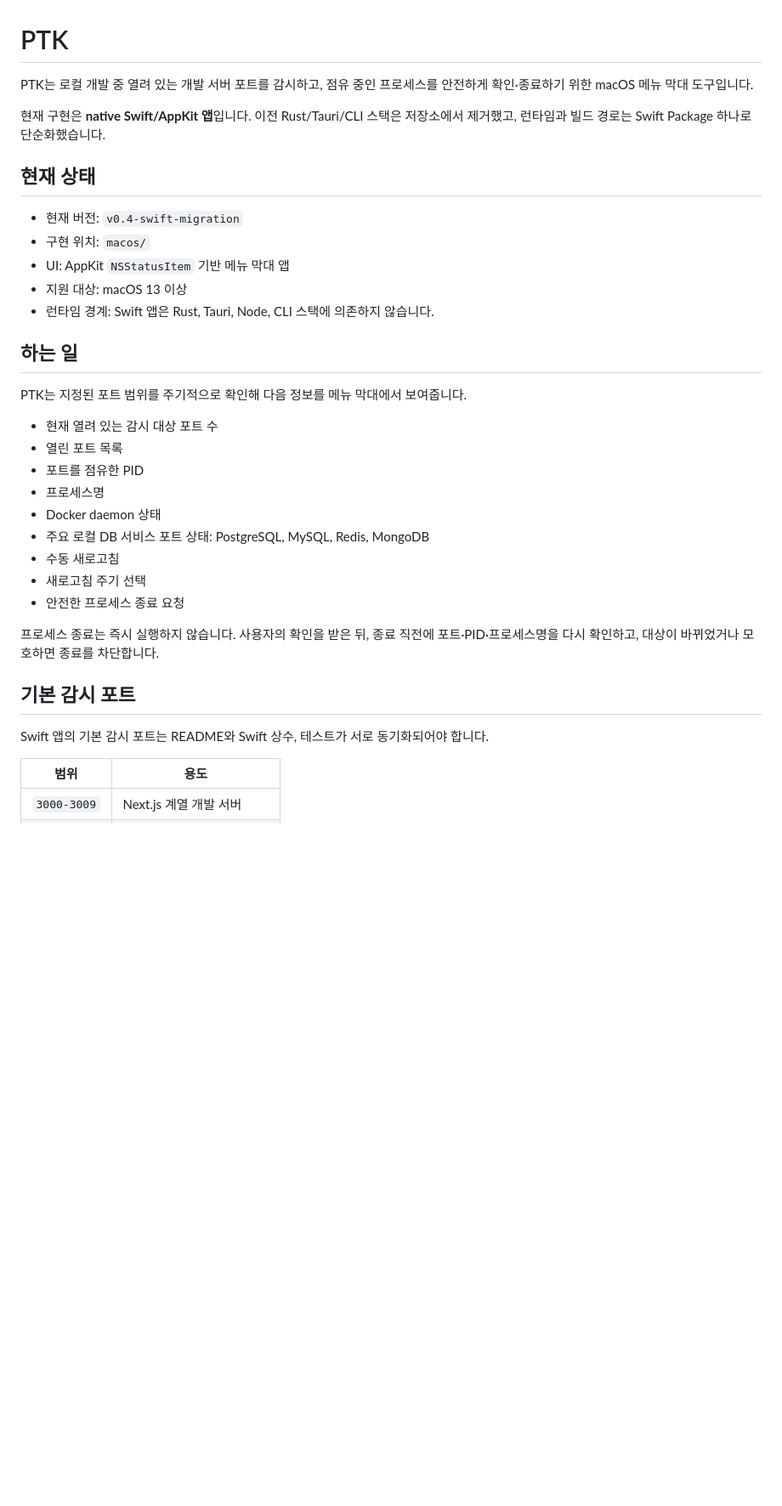
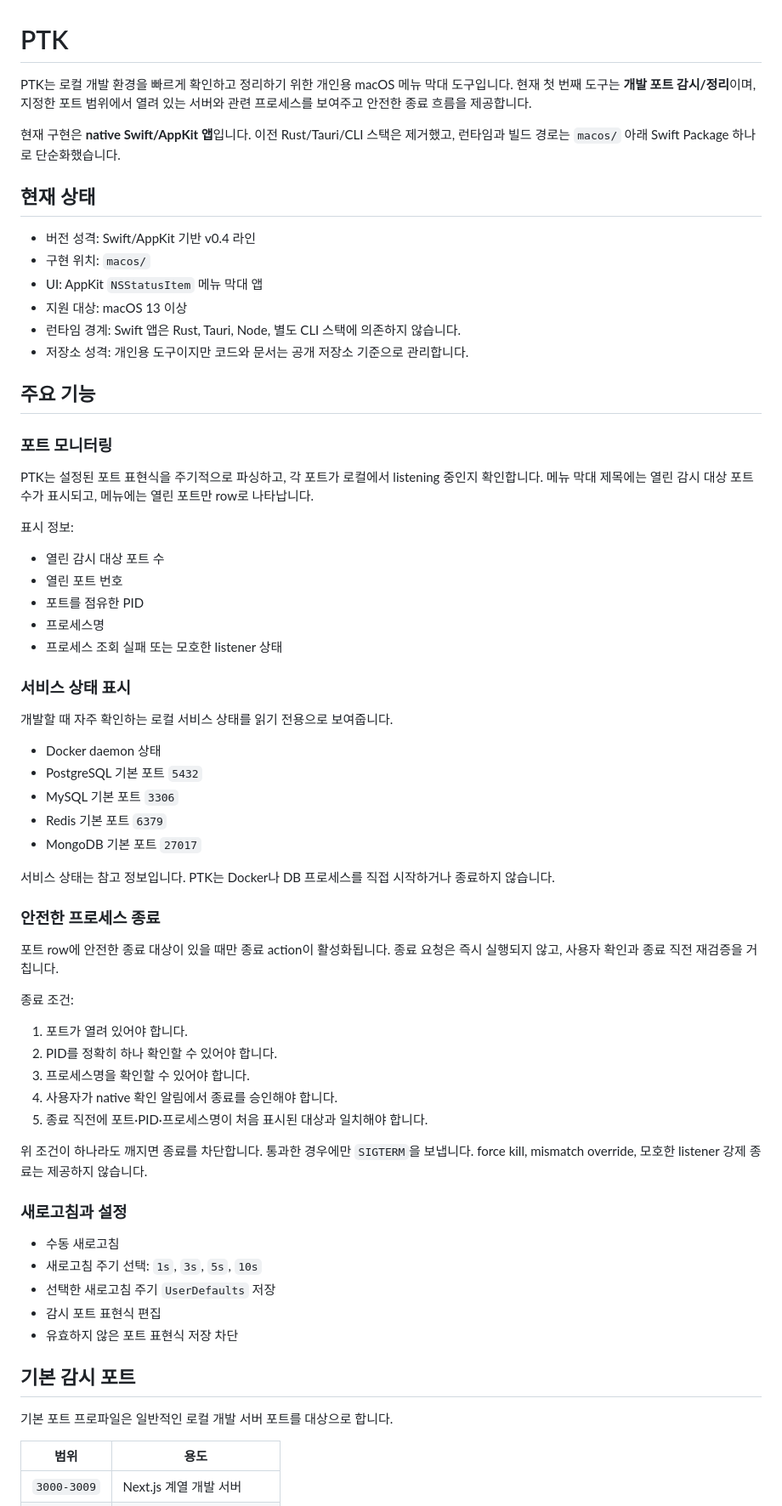
Before and after one commit to pgkim42/ptk, a Markdown page: README.md, the part around one of its changes. Shown at 85% size. Drawn GitHub-style; blank space fills up the shorter version.

Commit message:
docs: README 프로젝트 소개 개편
공개 저장소에서 프로젝트 목적, 안전 정책, 구조, 실행 방법을 한 번에 이해할 수 있도록 루트 README를 재구성한다.

```diff
--- a/README.md
+++ b/README.md
@@ -1,36 +1,69 @@
 # PTK
 
-PTK는 로컬 개발 중 열려 있는 개발 서버 포트를 감시하고, 점유 중인 프로세스를 안전하게 확인·종료하기 위한 macOS 메뉴 막대 도구입니다.
+PTK는 로컬 개발 환경을 빠르게 확인하고 정리하기 위한 개인용 macOS 메뉴 막대 도구입니다. 현재 첫 번째 도구는 **개발 포트 감시/정리**이며, 지정한 포트 범위에서 열려 있는 서버와 관련 프로세스를 보여주고 안전한 종료 흐름을 제공합니다.
 
-현재 구현은 **native Swift/AppKit 앱**입니다. 이전 Rust/Tauri/CLI 스택은 저장소에서 제거했고, 런타임과 빌드 경로는 Swift Package 하나로 단순화했습니다.
+현재 구현은 **native Swift/AppKit 앱**입니다. 이전 Rust/Tauri/CLI 스택은 제거했고, 런타임과 빌드 경로는 `macos/` 아래 Swift Package 하나로 단순화했습니다.
 
 ## 현재 상태
 
-- 현재 버전: `v0.4-swift-migration`
+- 버전 성격: Swift/AppKit 기반 v0.4 라인
 - 구현 위치: `macos/`
-- UI: AppKit `NSStatusItem` 기반 메뉴 막대 앱
+- UI: AppKit `NSStatusItem` 메뉴 막대 앱
 - 지원 대상: macOS 13 이상
-- 런타임 경계: Swift 앱은 Rust, Tauri, Node, CLI 스택에 의존하지 않습니다.
+- 런타임 경계: Swift 앱은 Rust, Tauri, Node, 별도 CLI 스택에 의존하지 않습니다.
+- 저장소 성격: 개인용 도구이지만 코드와 문서는 공개 저장소 기준으로 관리합니다.
 
-## 하는 일
+## 주요 기능
 
-PTK는 지정된 포트 범위를 주기적으로 확인해 다음 정보를 메뉴 막대에서 보여줍니다.
+### 포트 모니터링
 
-- 현재 열려 있는 감시 대상 포트 수
-- 열린 포트 목록
+PTK는 설정된 포트 표현식을 주기적으로 파싱하고, 각 포트가 로컬에서 listening 중인지 확인합니다. 메뉴 막대 제목에는 열린 감시 대상 포트 수가 표시되고, 메뉴에는 열린 포트만 row로 나타납니다.
+
+표시 정보:
+
+- 열린 감시 대상 포트 수
+- 열린 포트 번호
 - 포트를 점유한 PID
 - 프로세스명
+- 프로세스 조회 실패 또는 모호한 listener 상태
+
+### 서비스 상태 표시
+
+개발할 때 자주 확인하는 로컬 서비스 상태를 읽기 전용으로 보여줍니다.
+
 - Docker daemon 상태
-- 주요 로컬 DB 서비스 포트 상태: PostgreSQL, MySQL, Redis, MongoDB
+- PostgreSQL 기본 포트 `5432`
+- MySQL 기본 포트 `3306`
+- Redis 기본 포트 `6379`
+- MongoDB 기본 포트 `27017`
+
+서비스 상태는 참고 정보입니다. PTK는 Docker나 DB 프로세스를 직접 시작하거나 종료하지 않습니다.
+
+### 안전한 프로세스 종료
+
+포트 row에 안전한 종료 대상이 있을 때만 종료 action이 활성화됩니다. 종료 요청은 즉시 실행되지 않고, 사용자 확인과 종료 직전 재검증을 거칩니다.
+
+종료 조건:
+
+1. 포트가 열려 있어야 합니다.
+2. PID를 정확히 하나 확인할 수 있어야 합니다.
+3. 프로세스명을 확인할 수 있어야 합니다.
+4. 사용자가 native 확인 알림에서 종료를 승인해야 합니다.
+5. 종료 직전에 포트·PID·프로세스명이 처음 표시된 대상과 일치해야 합니다.
+
+위 조건이 하나라도 깨지면 종료를 차단합니다. 통과한 경우에만 `SIGTERM`을 보냅니다. force kill, mismatch override, 모호한 listener 강제 종료는 제공하지 않습니다.
+
+### 새로고침과 설정
+
 - 수동 새로고침
-- 새로고침 주기 선택
-- 안전한 프로세스 종료 요청
-
-프로세스 종료는 즉시 실행하지 않습니다. 사용자의 확인을 받은 뒤, 종료 직전에 포트·PID·프로세스명을 다시 확인하고, 대상이 바뀌었거나 모호하면 종료를 차단합니다.
+- 새로고침 주기 선택: `1s`, `3s`, `5s`, `10s`
+- 선택한 새로고침 주기 `UserDefaults` 저장
+- 감시 포트 표현식 편집
+- 유효하지 않은 포트 표현식 저장 차단
 
 ## 기본 감시 포트
 
-Swift 앱의 기본 감시 포트는 README와 Swift 상수, 테스트가 서로 동기화되어야 합니다.
+기본 포트 프로파일은 일반적인 로컬 개발 서버 포트를 대상으로 합니다.
 
 | 범위 | 용도 |
 | --- | --- |
```
Also changed, not shown: other parts of README.md (+85 -69 lines).
